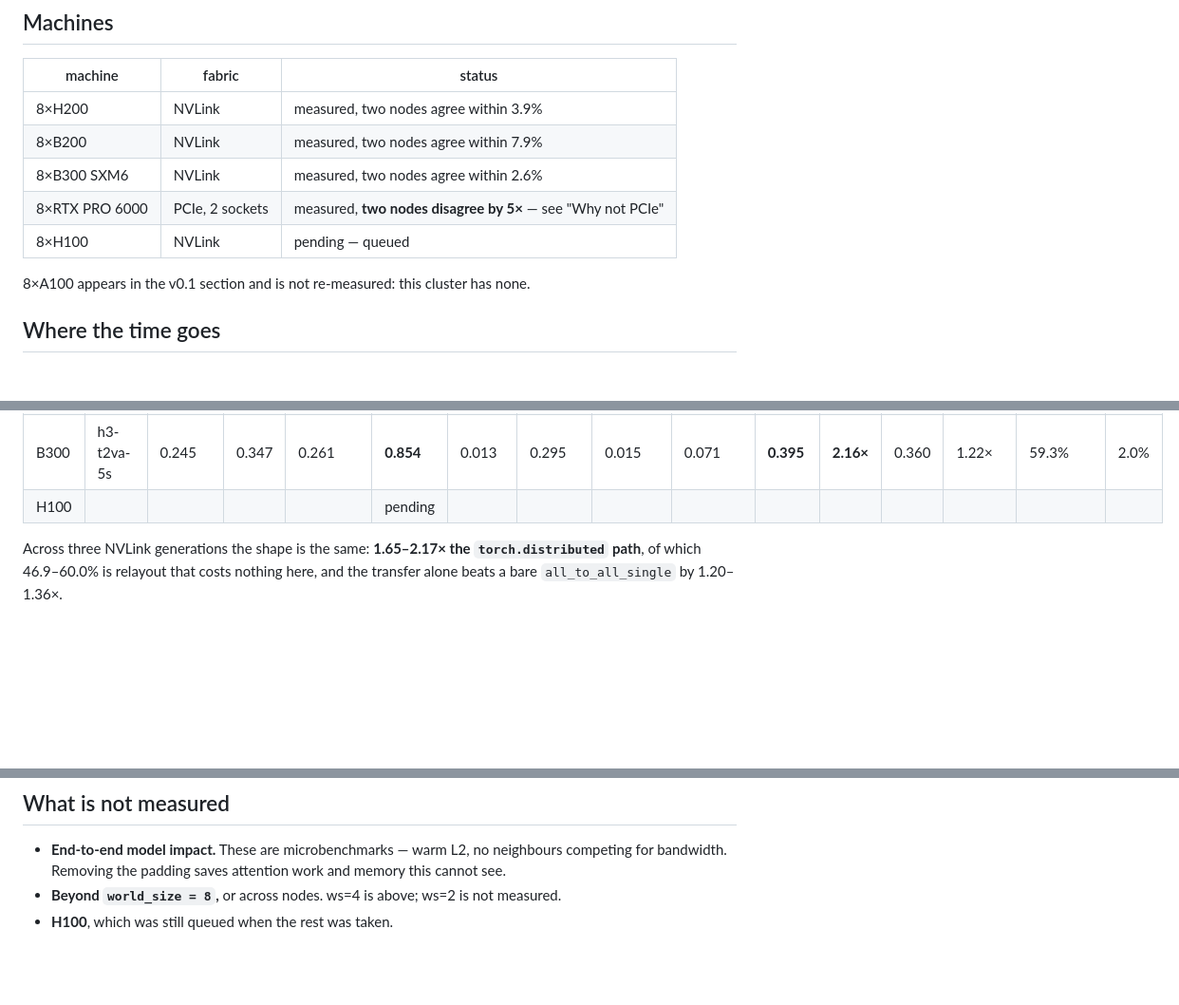
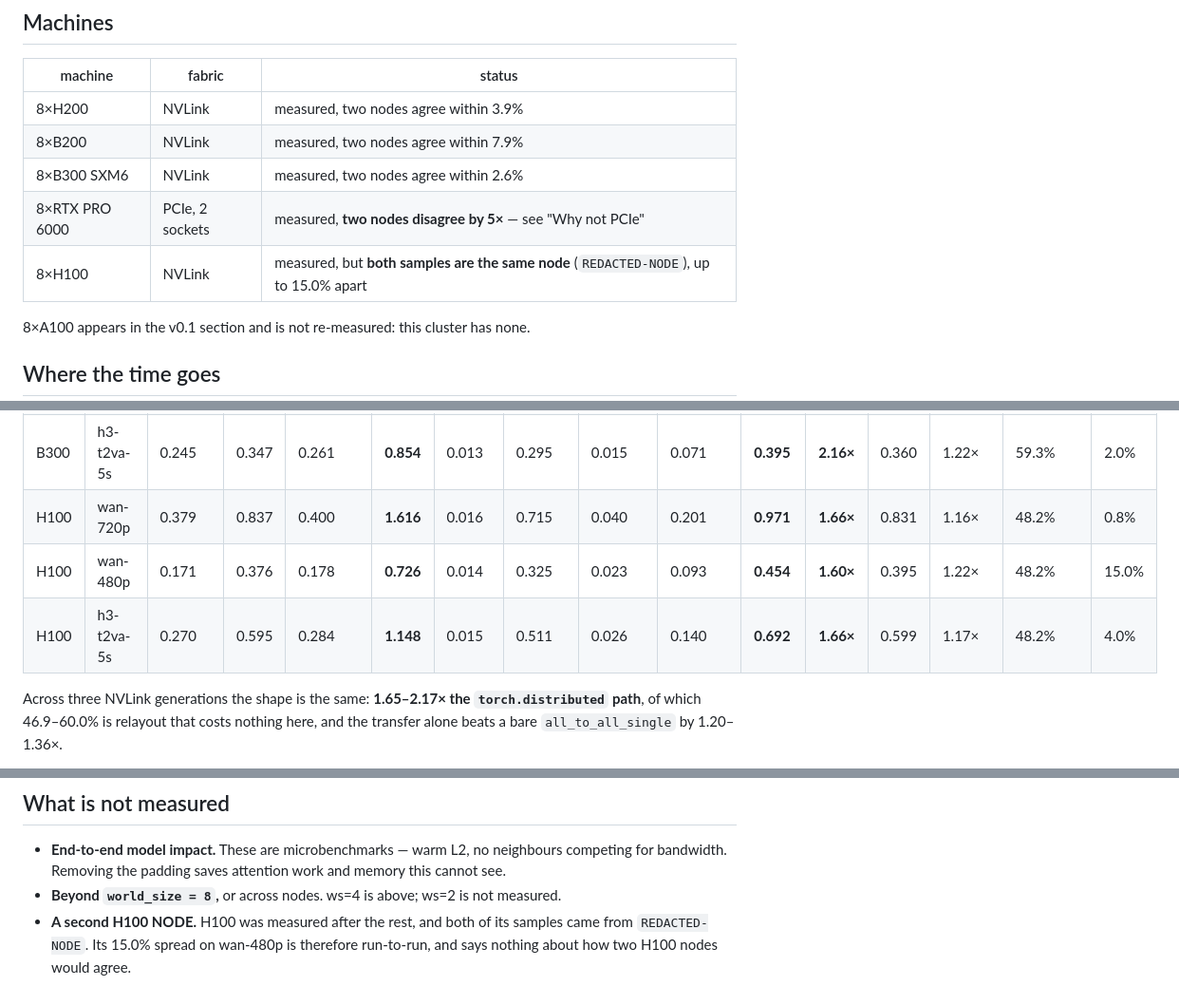
Before and after one commit to lishunyang12/fast-ulysses, a Markdown page: docs/benchmark.md, 3 parts joined by grey strips. Shown at 95% size. Rendered like a GitHub page; blank space fills up the shorter version.

```diff
--- a/docs/benchmark.md
+++ b/docs/benchmark.md
@@ -47,7 +48,7 @@ driver, torch, CUDA, `nvidia-smi topo -m`, SM clocks before and after, and the c
 | 8×B200 | NVLink | measured, two nodes agree within 7.9% |
 | 8×B300 SXM6 | NVLink | measured, two nodes agree within 2.6% |
 | 8×RTX PRO 6000 | PCIe, 2 sockets | measured, **two nodes disagree by 5×** — see "Why not PCIe" |
-| 8×H100 | NVLink | pending — queued |
+| 8×H100 | NVLink | measured, but **both samples are the same node** (`REDACTED-NODE`), up to 15.0% apart |
 
 8×A100 appears in the v0.1 section and is not re-measured: this cluster has none.
 
@@ -70,7 +71,9 @@ ws=8. The last column is how far the second node's `OURS` was from the first's.
 | B300 | wan-720p | 0.344 | 0.474 | 0.366 | **1.184** | 0.017 | 0.411 | 0.021 | 0.099 | **0.548** | **2.16×** | 0.493 | 1.20× | 59.9% | 1.3% |
 | B300 | wan-480p | 0.156 | 0.227 | 0.163 | **0.546** | 0.011 | 0.199 | 0.044 | 0.048 | **0.302** | **1.81×** | 0.242 | 1.21× | 58.4% | 2.6% |
 | B300 | h3-t2va-5s | 0.245 | 0.347 | 0.261 | **0.854** | 0.013 | 0.295 | 0.015 | 0.071 | **0.395** | **2.16×** | 0.360 | 1.22× | 59.3% | 2.0% |
-| H100 | | | | | pending | | | | | | | | | | |
+| H100 | wan-720p | 0.379 | 0.837 | 0.400 | **1.616** | 0.016 | 0.715 | 0.040 | 0.201 | **0.971** | **1.66×** | 0.831 | 1.16× | 48.2% | 0.8% |
+| H100 | wan-480p | 0.171 | 0.376 | 0.178 | **0.726** | 0.014 | 0.325 | 0.023 | 0.093 | **0.454** | **1.60×** | 0.395 | 1.22× | 48.2% | 15.0% |
+| H100 | h3-t2va-5s | 0.270 | 0.595 | 0.284 | **1.148** | 0.015 | 0.511 | 0.026 | 0.140 | **0.692** | **1.66×** | 0.599 | 1.17× | 48.2% | 4.0% |
 
 Across three NVLink generations the shape is the same: **1.65–2.17× the `torch.distributed` path**,
 of which 46.9–60.0% is relayout that costs nothing here, and the transfer alone beats a bare
@@ -284,4 +321,6 @@ ones on the machines both saw (B200 wan-720p: v0.1 BASE 1.193 / OURS 0.554, v0.2
 - **End-to-end model impact.** These are microbenchmarks — warm L2, no neighbours competing for
   bandwidth. Removing the padding saves attention work and memory this cannot see.
 - **Beyond `world_size = 8`,** or across nodes. ws=4 is above; ws=2 is not measured.
-- **H100**, which was still queued when the rest was taken.
+- **A second H100 NODE.** H100 was measured after the rest, and both of its samples came from
+  `REDACTED-NODE`. Its 15.0% spread on wan-480p is therefore run-to-run, and says nothing about
+  how two H100 nodes would agree.
```
Also changed, not shown: other parts of docs/benchmark.md (+53 -18 lines), README.md (+4 -4 lines).
